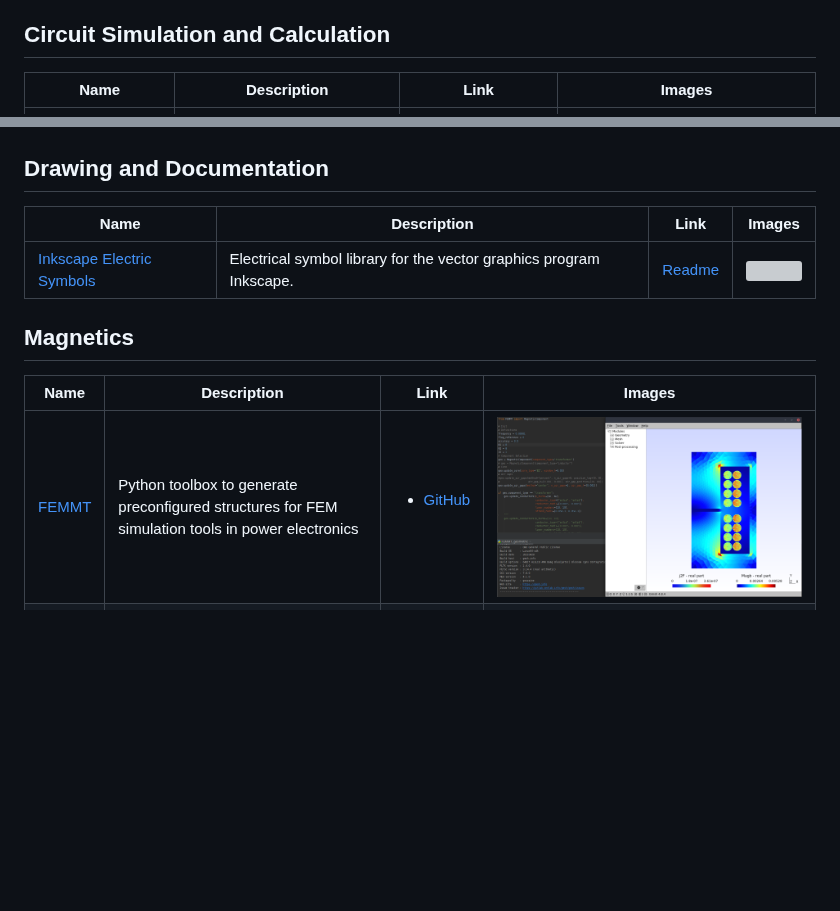
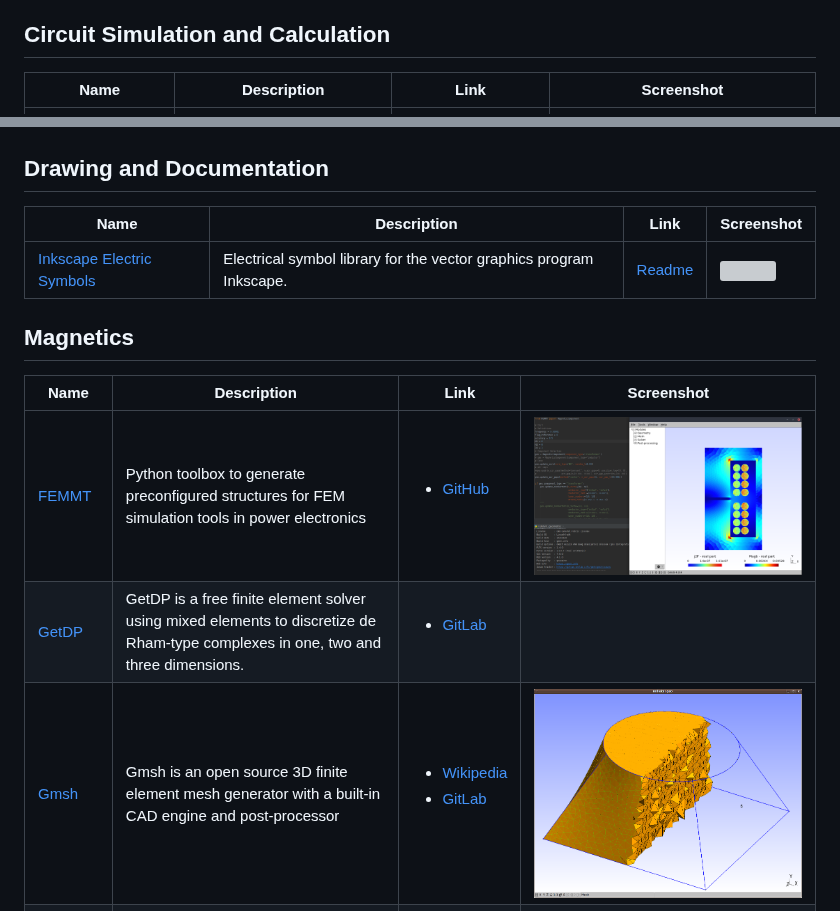
Before and after one commit to upb-lea/awesome-open-source-power-electronics, a Markdown page: README.md, 2 parts joined by grey strips. GitHub-like rendering; pictures changed too: Images/Gmsh.png (added); blank space fills up the shorter version; grey boxes are pictures that could not be loaded.

Commit message:
add some tools

```diff
--- a/README.md
+++ b/README.md
@@ -10,7 +10,7 @@ Missing Tool? -> Open an Issue or open a pull request.
 
 ## Circuit Simulation and Calculation
 
-| Name | Description | Link | Images |
+| Name | Description | Link | Screenshot |
 |------|-------------|------|--------|
 | [GeckoCIRCUITS](https://github.com/geckocircuits/GeckoCIRCUITS) | GeckoCIRCUITS is a fast and easy-to-use circuit simulator optimized for power electronics. |  <ul><li><a href="https://de.wikipedia.org/wiki/GeckoCircuits">Wikipedia</a></li> <li> <a href="https://github.com/geckocircuits/GeckoCIRCUITS">GitHub</a></li> </ul> | ![](Images/Gecko_Screenshot.png)|
 | [transistordatabase](https://github.com/upb-lea/transistordatabase) | A unified software engineering tool for managing and evaluating power transistors |  <ul> <li> <a href="https://upb-lea.github.io/transistordatabase/main/index.html">Documentation</a></li> <li><a href="https://pypi.org/project/transistordatabase/">PyPI</a></li></ul> | ![](Images/Transistordatabase.png) |
@@ -18,12 +18,14 @@ Missing Tool? -> Open an Issue or open a pull request.
 
 ## Drawing and Documentation
 
-| Name | Description | Link | Images|
+| Name | Description | Link | Screenshot |
 |------|-------------|------|-------|
 | [Inkscape Electric Symbols](https://github.com/upb-lea/Inkscape_electric_Symbols) | Electrical symbol library for the vector graphics program Inkscape. | [Readme](https://github.com/upb-lea/Inkscape_electric_Symbols#readme) |![](Images/Inkscape_symbols.png)|
 
 ## Magnetics
-| Name | Description | Link | Images|
+| Name | Description | Link | Screenshot |
 |------|-------------|------|-------|
 | [FEMMT](https://github.com/upb-lea/FEM_Magnetics_Toolbox) | Python toolbox to generate preconfigured structures for FEM simulation tools in power electronics |  <ul><li> <a href="https://github.com/upb-lea/FEM_Magnetics_Toolbox">GitHub</a></li> </ul> | ![](Images/FEMMT.png)|
+| [GetDP](https://getdp.info/) | GetDP is a free finite element solver using mixed elements to discretize de Rham-type complexes in one, two and three dimensions. |  <ul><li> <a href="https://gitlab.onelab.info/getdp/getdp">GitLab</a></li> </ul> | |
+| [Gmsh](https://gmsh.info/) | Gmsh is an open source 3D finite element mesh generator with a built-in CAD engine and post-processor |  <ul><li><a href="https://en.wikipedia.org/wiki/Gmsh">Wikipedia</a></li><li> <a href="https://gitlab.onelab.info/gmsh/gmsh">GitLab</a></li> </ul> | ![](Images/Gmsh.png)|
 | [Magnet](https://mag-net.princeton.edu/) | Data Driven Methods for Magnetic Core Loss Modeling |  <ul><li> <a href="https://github.com/PrincetonUniversity/Magnet">GitHub</a></li> </ul> | ![](Images/magnet.png)|
```
Also changed, not shown: other parts of README.md (+1 -0 lines), 1 other file.
